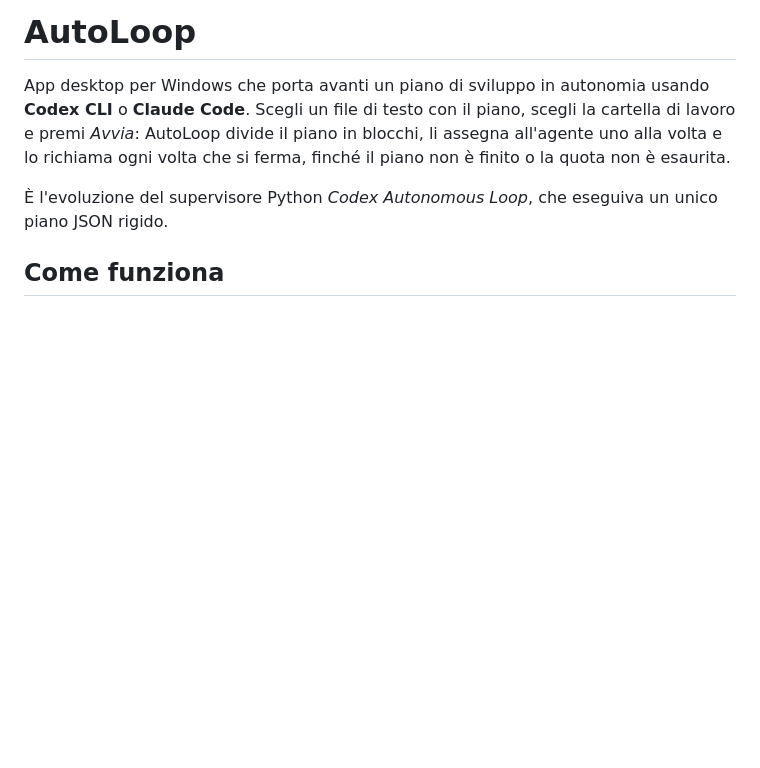
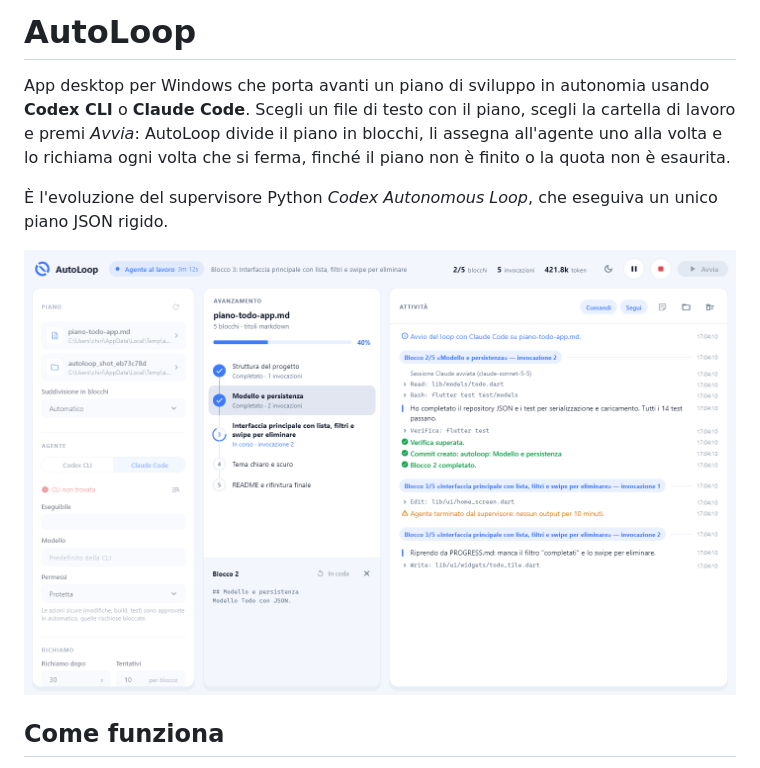
Before and after one commit to chiriacadrian2296/auto-loop, a Markdown page: README.md, the part around the change. GitHub-like rendering; pictures changed too: docs/screenshot.png (added); blank space fills up the shorter version.

```diff
--- a/README.md
+++ b/README.md
@@ -6,6 +6,8 @@ li assegna all'agente uno alla volta e lo richiama ogni volta che si ferma, finc
 non è esaurita.
 
 È l'evoluzione del supervisore Python *Codex Autonomous Loop*, che eseguiva un unico piano JSON rigido.
+
+![AutoLoop durante un'esecuzione](docs/screenshot.png)
 
 ## Come funziona
 
```
Also changed, not shown: 8 other files.
